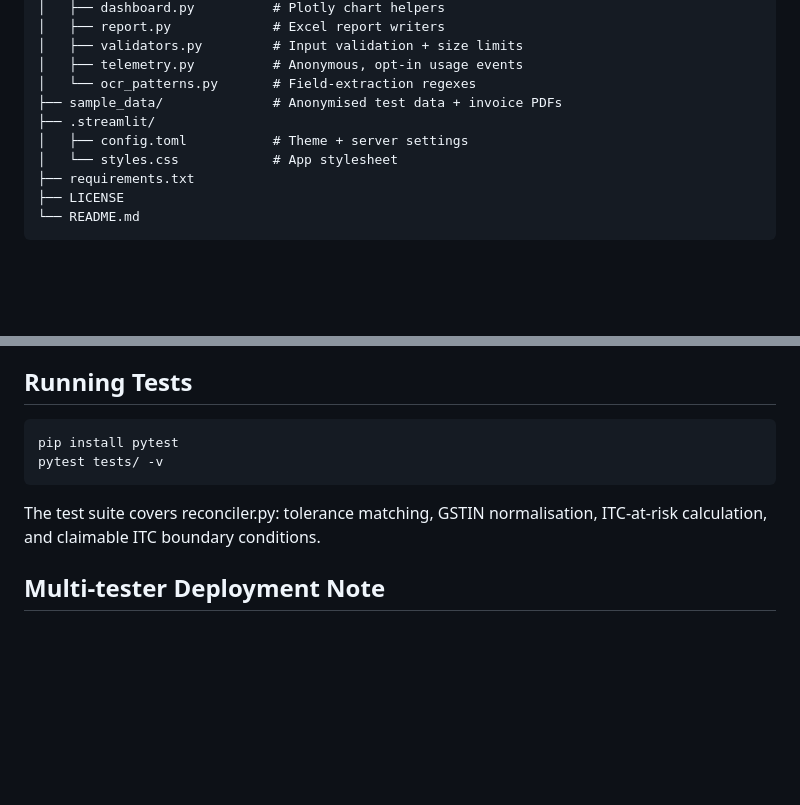
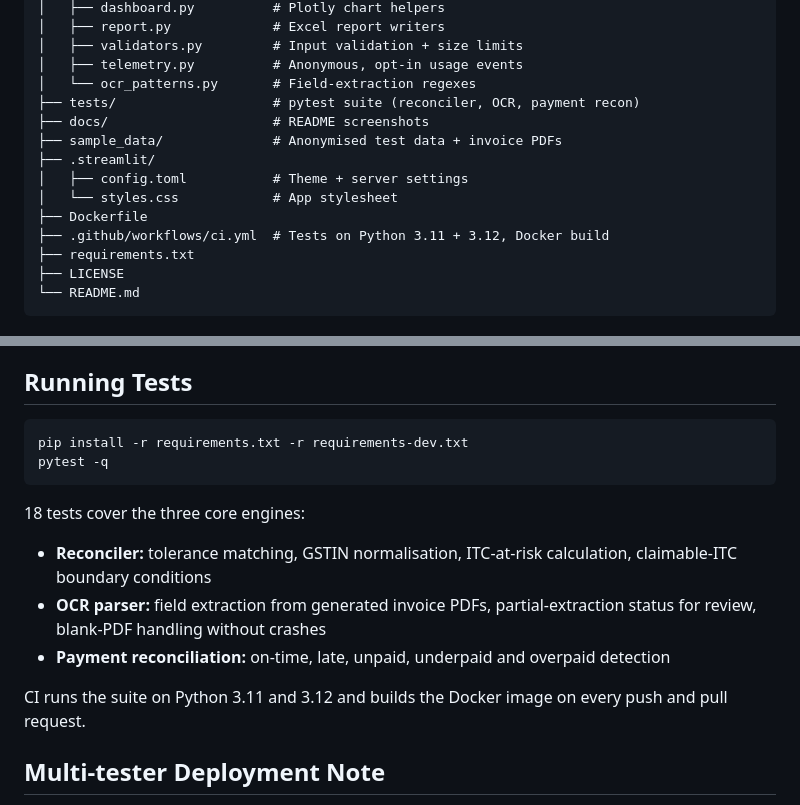
Before and after one commit to Sudheer-029/gst-autoflow, a Markdown page: README.md, 2 parts joined by grey strips. GitHub-like rendering; blank space fills up the shorter version.

````diff
--- a/README.md
+++ b/README.md
@@ -57,10 +98,14 @@ gst-autoflow/
 │   ├── validators.py         # Input validation + size limits
 │   ├── telemetry.py          # Anonymous, opt-in usage events
 │   └── ocr_patterns.py       # Field-extraction regexes
+├── tests/                    # pytest suite (reconciler, OCR, payment recon)
+├── docs/                     # README screenshots
 ├── sample_data/              # Anonymised test data + invoice PDFs
 ├── .streamlit/
 │   ├── config.toml           # Theme + server settings
 │   └── styles.css            # App stylesheet
+├── Dockerfile
+├── .github/workflows/ci.yml  # Tests on Python 3.11 + 3.12, Docker build
 ├── requirements.txt
 ├── LICENSE
 └── README.md
@@ -77,11 +122,17 @@ gst-autoflow/
 ## Running Tests
 
 ```bash
-pip install pytest
-pytest tests/ -v
+pip install -r requirements.txt -r requirements-dev.txt
+pytest -q
 ```
 
-The test suite covers reconciler.py: tolerance matching, GSTIN normalisation, ITC-at-risk calculation, and claimable ITC boundary conditions.
+18 tests cover the three core engines:
+
+- **Reconciler:** tolerance matching, GSTIN normalisation, ITC-at-risk calculation, claimable-ITC boundary conditions
+- **OCR parser:** field extraction from generated invoice PDFs, partial-extraction status for review, blank-PDF handling without crashes
+- **Payment reconciliation:** on-time, late, unpaid, underpaid and overpaid detection
+
+CI runs the suite on Python 3.11 and 3.12 and builds the Docker image on every push and pull request.
 
 ## Multi-tester Deployment Note
 
````
Also changed, not shown: other parts of README.md (+46 -5 lines), CHANGELOG.md (+5 -0 lines), docs/reconciliation.png (added), 5 other files.
